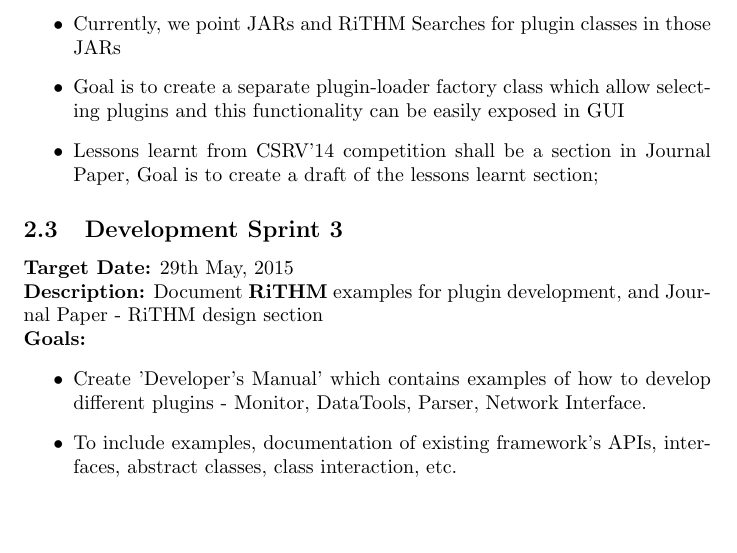
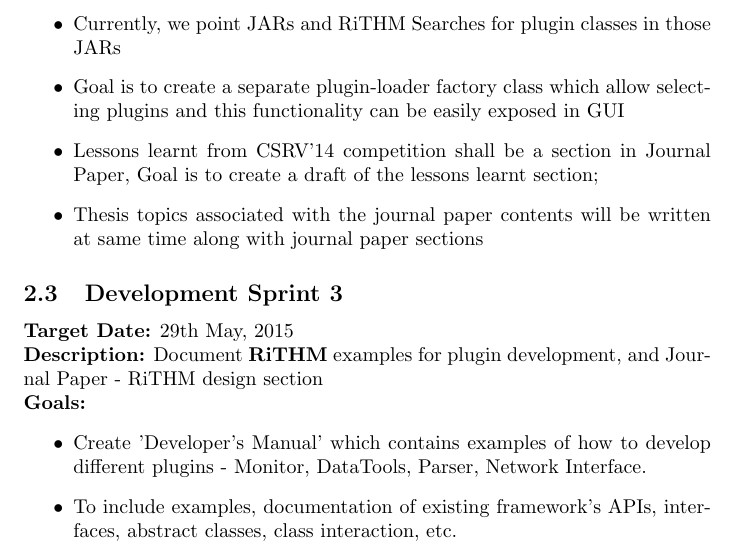
Before and after one commit to yogirjoshi/RiHTMPlan, a LaTeX document (RiTHMRemainingPlan.tex): part of page 2 of 4, cut so that both start at the same text, the shorter picture padded with empty space. Compiled offline with pdfLaTeX.

Commit message:
Update RiTHMRemainingPlan.tex

```diff
--- a/RiTHMRemainingPlan.tex
+++ b/RiTHMRemainingPlan.tex
@@ -45,7 +45,8 @@ Goal is to create a separate plugin-loader factory class which allow selecting p
 easily exposed in GUI
 \item
 Lessons learnt from CSRV'14 competition shall be a section in Journal Paper, Goal is to create a draft of the lessons learnt section;
-
+\item
+Thesis topics associated with the journal paper contents will be written at same time along with journal paper sections
 \end{itemize}
 
 \subsection{Development Sprint 3}
```
